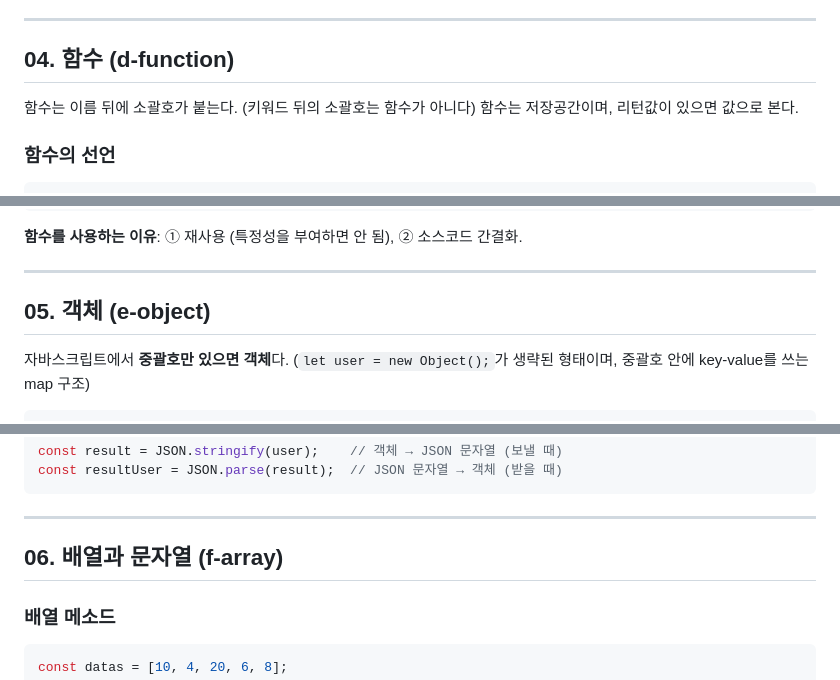
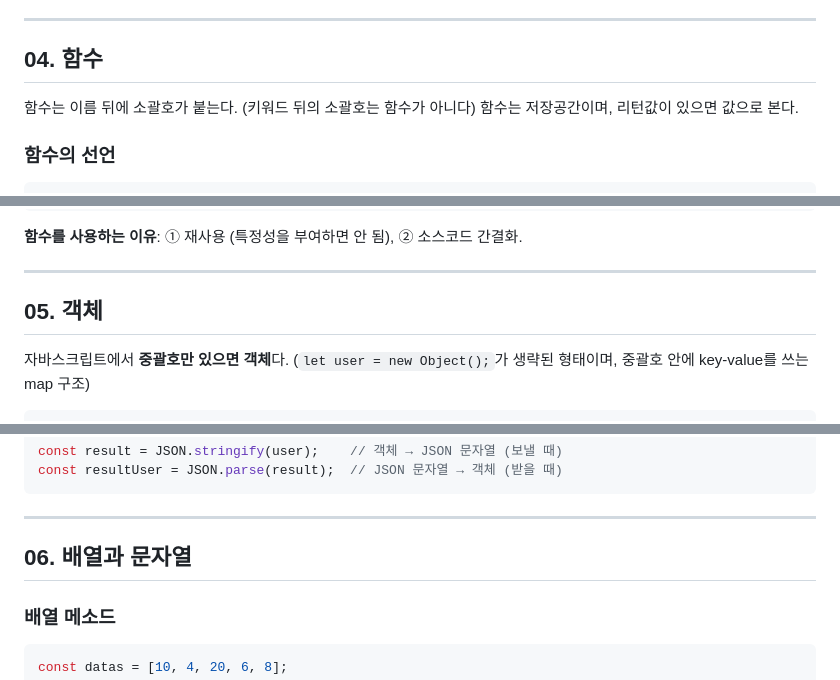
Before and after one commit to sokkomann/study-javascript, a Markdown page: README.md, 3 parts joined by grey strips. GitHub-like rendering.

```diff
--- a/README.md
+++ b/README.md
@@ -194,7 +192,7 @@ do {
 
 ---
 
-## 04. 함수 (d-function)
+## 04. 함수
 
 함수는 이름 뒤에 소괄호가 붙는다. (키워드 뒤의 소괄호는 함수가 아니다)
 함수는 저장공간이며, 리턴값이 있으면 값으로 본다.
@@ -236,7 +234,7 @@ function add(number1, number2) {
 
 ---
 
-## 05. 객체 (e-object)
+## 05. 객체
 
 자바스크립트에서 **중괄호만 있으면 객체**다. (`let user = new Object();`가 생략된 형태이며, 중괄호 안에 key-value를 쓰는 map 구조)
 
@@ -294,7 +292,7 @@ const resultUser = JSON.parse(result);  // JSON 문자열 → 객체 (받을 때
 
 ---
 
-## 06. 배열과 문자열 (f-array)
+## 06. 배열과 문자열
 
 ### 배열 메소드
 
```
Also changed, not shown: other parts of README.md (+27 -29 lines).
